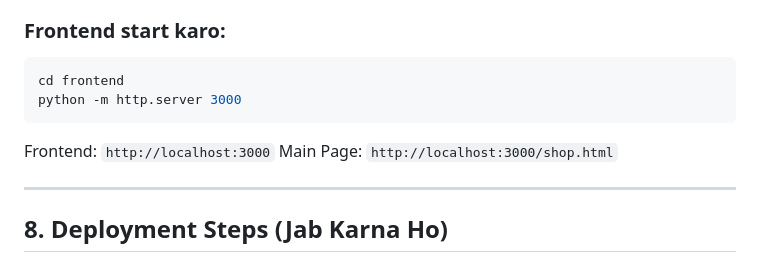
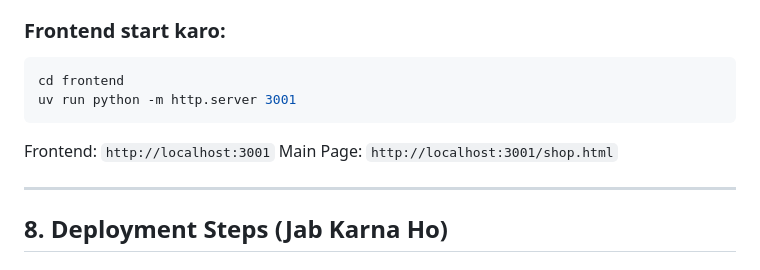
Before and after one commit to coddies/ToneWear-AI, a Markdown page: TONEWEAR_PROJECT.md, the part around the change. Rendered like a GitHub page.

Commit message:
docs: update dev local port in tracker

````diff
--- a/TONEWEAR_PROJECT.md
+++ b/TONEWEAR_PROJECT.md
@@ -174,10 +174,10 @@ API Docs: `http://localhost:8000/docs`
 ### Frontend start karo:
 ```bash
 cd frontend
-python -m http.server 3000
+uv run python -m http.server 3001
 ```
-Frontend: `http://localhost:3000`
-Main Page: `http://localhost:3000/shop.html`
+Frontend: `http://localhost:3001`
+Main Page: `http://localhost:3001/shop.html`
 
 ---
 
````
